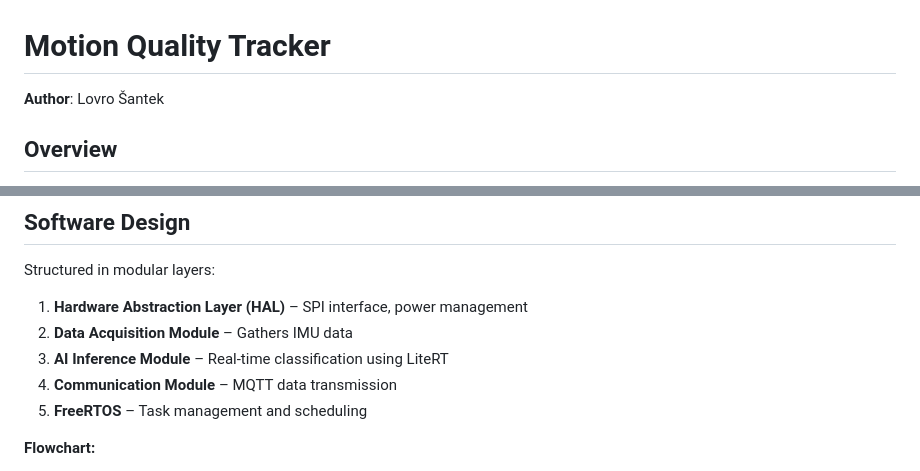
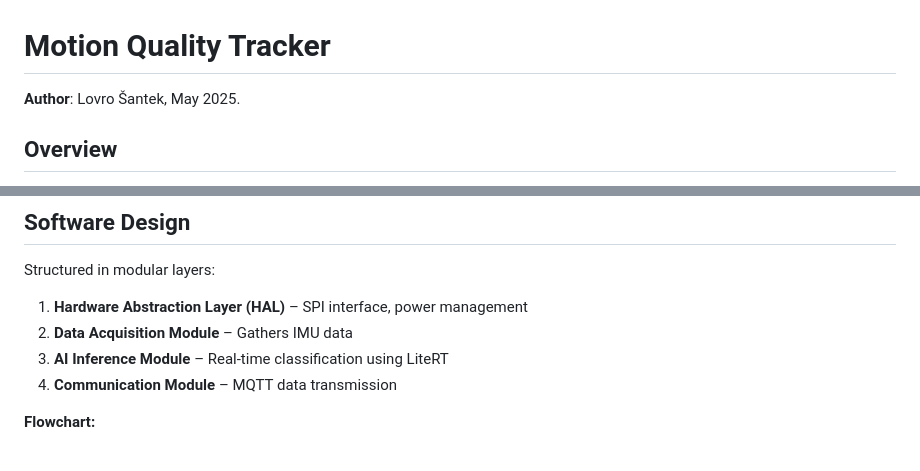
Before and after one commit to LovroSantek/Motion-Quality-Tracker, a Markdown page: README.md, 2 parts joined by grey strips. Drawn GitHub-style.

```diff
--- a/README.md
+++ b/README.md
@@ -1,6 +1,6 @@
 # Motion Quality Tracker
 
-**Author**: Lovro Šantek
+**Author**: Lovro Šantek, May 2025.
 
 ## Overview
 
@@ -63,7 +63,6 @@ Structured in modular layers:
 2. **Data Acquisition Module** – Gathers IMU data
 3. **AI Inference Module** – Real-time classification using LiteRT
 4. **Communication Module** – MQTT data transmission
-5. **FreeRTOS** – Task management and scheduling
 
 **Flowchart:**
 1. Initialize System
```
